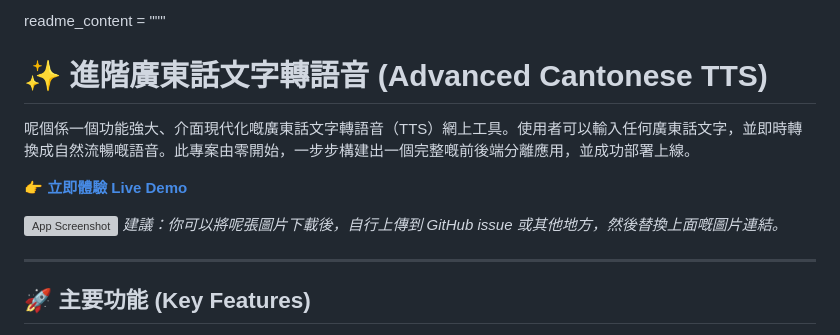
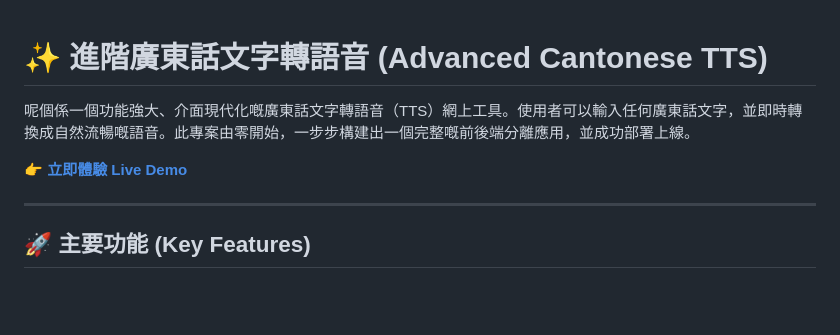
Before and after one commit to ralamshi/cantonese-tts, a Markdown page: README.md, the part around the change. Rendered like a GitHub page; blank space fills up the shorter version; grey boxes are pictures that could not be loaded.

```diff
--- a/README.md
+++ b/README.md
@@ -1,12 +1,9 @@
-readme_content = """
 # ✨ 進階廣東話文字轉語音 (Advanced Cantonese TTS)
 
 呢個係一個功能強大、介面現代化嘅廣東話文字轉語音（TTS）網上工具。使用者可以輸入任何廣東話文字，並即時轉換成自然流暢嘅語音。此專案由零開始，一步步構建出一個完整嘅前後端分離應用，並成功部署上線。
 
 **👉 [立即體驗 Live Demo](https://cantonesetts.zeabur.app/)**
 
-![App Screenshot](https://i.imgur.com/wVv5s9o.png)
-_建議：你可以將呢張圖片下載後，自行上傳到 GitHub issue 或其他地方，然後替換上面嘅圖片連結。_
 
 ---
 
```
